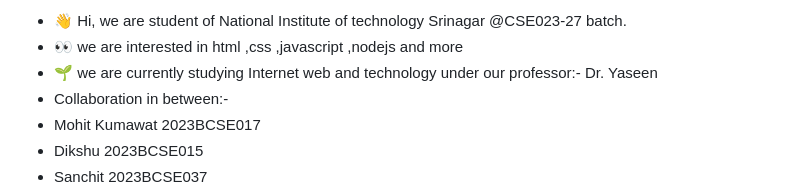
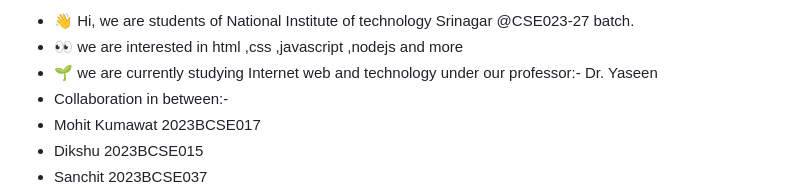
Before and after one commit to CSE023-27/Project-about-weather-app-, a Markdown page: README.md, the part around the change. GitHub-like rendering.

```diff
--- a/README.md
+++ b/README.md
@@ -1,4 +1,4 @@
-- 👋 Hi, we are  student of National Institute of technology Srinagar @CSE023-27 batch.
+- 👋 Hi, we are  students of National Institute of technology Srinagar @CSE023-27 batch.
 - 👀 we are interested in html ,css ,javascript ,nodejs and more
 - 🌱 we are currently studying Internet web and technology under our professor:- Dr. Yaseen
 - Collaboration in between:-
```
